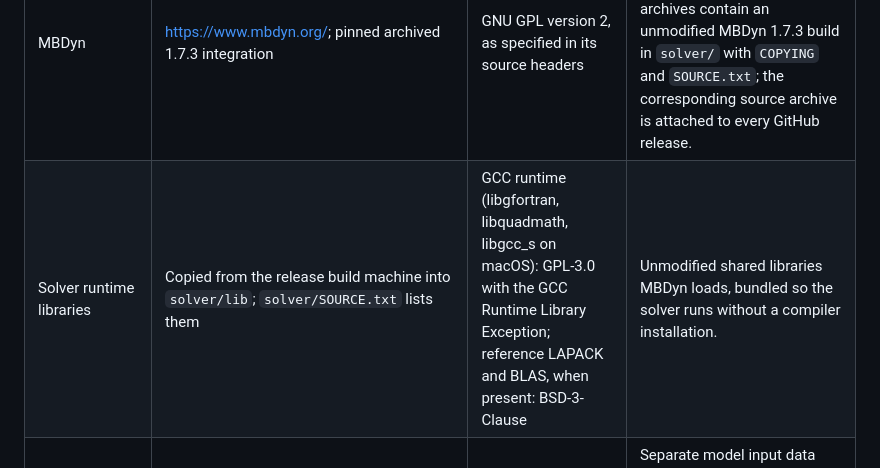
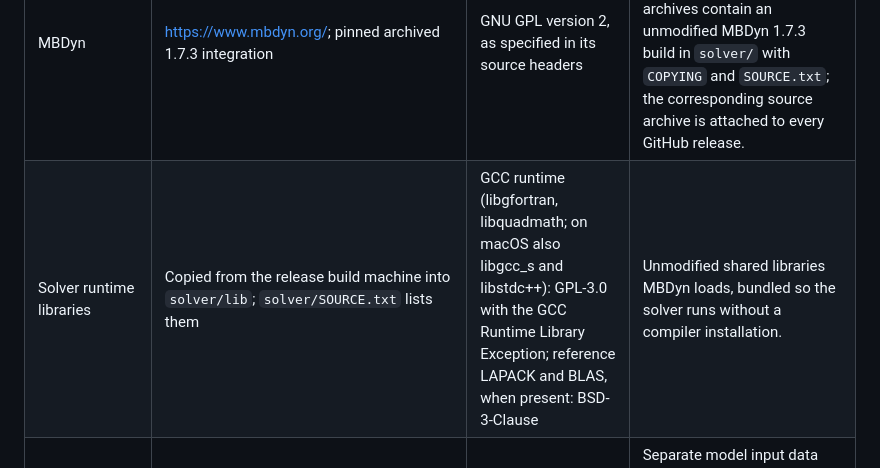
Before and after one commit to AkshayRamanandaRao/Kinemeld, a Markdown page: THIRD_PARTY_NOTICES.md, the part around the change. GitHub-like rendering.

Commit message:
docs: name libstdc++ among the macOS solver runtime libraries
The 0.6.0 macOS solver folder bundles Homebrew GCC's libstdc++ next to
libgcc_s, libgfortran and libquadmath; the notices table now says so.

```diff
--- a/THIRD_PARTY_NOTICES.md
+++ b/THIRD_PARTY_NOTICES.md
@@ -9,7 +9,7 @@ distribution. Third-party materials retain their individual licenses below.
 | Three.js | https://github.com/mrdoob/three, npm `three@0.186.1` | MIT | Browser modules and OrbitControls in `frontend/vendor`; license alongside them |
 | IBM Plex Sans and Mono | https://github.com/IBM/plex; existing openly licensed assets from the user's Enigmiq CAD checkout | SIL Open Font License 1.1 | Font files in `frontend/fonts`, with both OFL notices |
 | MBDyn | https://www.mbdyn.org/; pinned archived 1.7.3 integration | GNU GPL version 2, as specified in its source headers | Separate solver process. Excluded from this repository. Linux and macOS release archives contain an unmodified MBDyn 1.7.3 build in `solver/` with `COPYING` and `SOURCE.txt`; the corresponding source archive is attached to every GitHub release. |
-| Solver runtime libraries | Copied from the release build machine into `solver/lib`; `solver/SOURCE.txt` lists them | GCC runtime (libgfortran, libquadmath, libgcc_s on macOS): GPL-3.0 with the GCC Runtime Library Exception; reference LAPACK and BLAS, when present: BSD-3-Clause | Unmodified shared libraries MBDyn loads, bundled so the solver runs without a compiler installation. |
+| Solver runtime libraries | Copied from the release build machine into `solver/lib`; `solver/SOURCE.txt` lists them | GCC runtime (libgfortran, libquadmath; on macOS also libgcc_s and libstdc++): GPL-3.0 with the GCC Runtime Library Exception; reference LAPACK and BLAS, when present: BSD-3-Clause | Unmodified shared libraries MBDyn loads, bundled so the solver runs without a compiler installation. |
 | Upstream MBDyn example decks | Revisions, hashes, authors and source URLs in `examples/open-source/catalog.json` | GPL-2.0-only | Separate model input data under `examples/open-source`; original notices and corresponding GPL text are retained. These files are not licensed under the application MIT license. |
 | Double wishbone STEP parts | Prammit-06/Double_Wishbone_Suspension_CAD, pinned revision and hashes in `examples/step-suspension/README.md` | MIT, Copyright 2026 Prammit | Twelve original STEP source files and upstream MIT license. |
 | Aircraft nose-gear STEP assembly | Aryan Pandharipande, pinned revision and hash in `examples/open-aircraft-nose-gear/README.md` | MIT; upstream notice retained | Original STEP assembly and upstream MIT license. |
```
